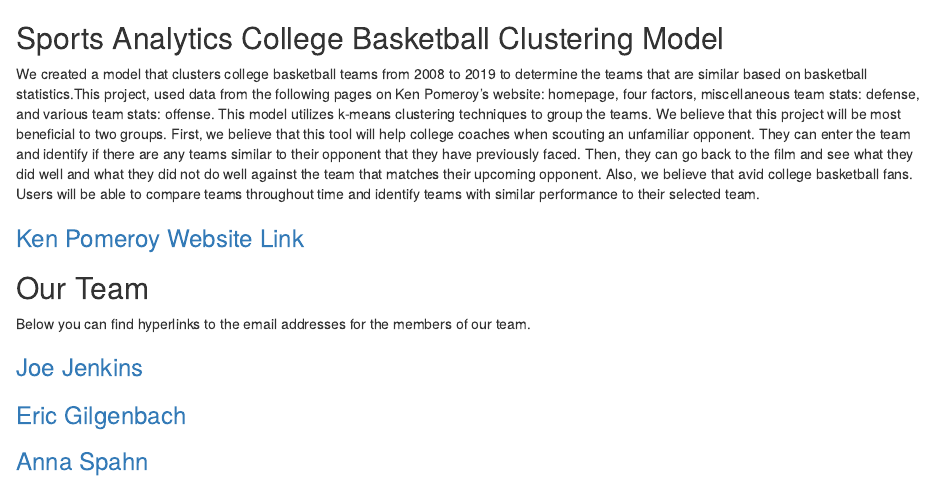
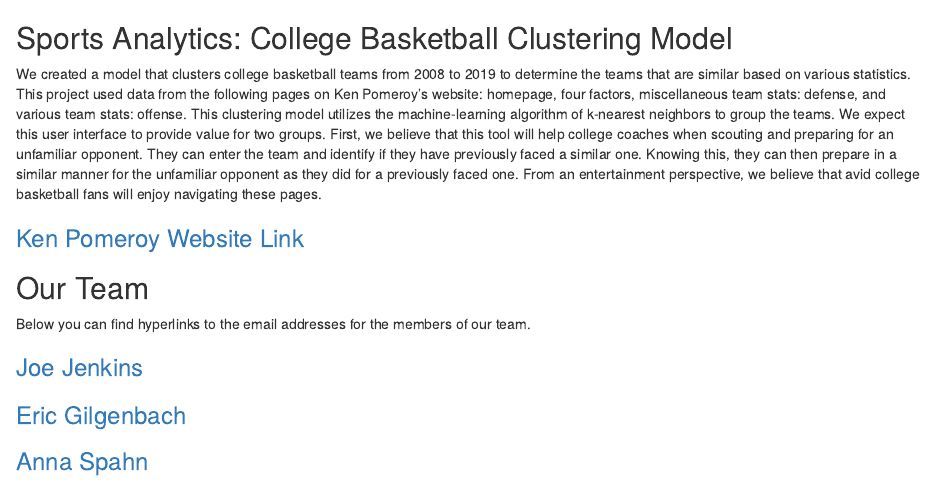
Before and after one commit to jjenki22/KNN-NCAA-Team-Matcher, an R Markdown document (SportsAnalytics.rmd): the page in a window 1100 px wide, from its top. Rendered offline with R 4.5, knitr and Pandoc, with nearby package versions.

Commit message:
Add files via upload

```diff
--- a/SportsAnalytics.rmd
+++ b/SportsAnalytics.rmd
@@ -1,6 +1,6 @@
-## Sports Analytics College Basketball Clustering Model
+## Sports Analytics: College Basketball Clustering Model
 
-We created a model that clusters college basketball teams from 2008 to 2019 to determine the teams that are similar based on basketball statistics.This project, used data from the following pages on Ken Pomeroy’s website: homepage, four factors, miscellaneous team stats: defense, and various team stats: offense. This model utilizes k-means clustering techniques to group the teams. We believe that this project will be most beneficial to two groups. First, we believe that this tool will help college coaches when scouting an unfamiliar opponent. They can enter the team and identify if there are any teams similar to their opponent that they have previously faced. Then, they can go back to the film and see what they did well and what they did not do well against the team that matches their upcoming opponent. Also, we believe that avid college basketball fans. Users will be able to compare teams throughout time and identify teams with similar performance to their selected team.
+We created a model that clusters college basketball teams from 2008 to 2019 to determine the teams that are similar based on various statistics. This project used data from the following pages on Ken Pomeroy’s website: homepage, four factors, miscellaneous team stats: defense, and various team stats: offense. This clustering model utilizes the machine-learning algorithm of k-nearest neighbors to group the teams. We expect this user interface to provide value for two groups. First, we believe that this tool will help college coaches when scouting and preparing for an unfamiliar opponent. They can enter the team and identify if they have previously faced a similar one. Knowing this, they can then prepare in a similar manner for the unfamiliar opponent as they did for a previously faced one. From an entertainment perspective, we believe that avid college basketball fans will enjoy navigating these pages.
 
 ### [Ken Pomeroy Website Link](https://kenpom.com/index.php?y=2019)
 
```
